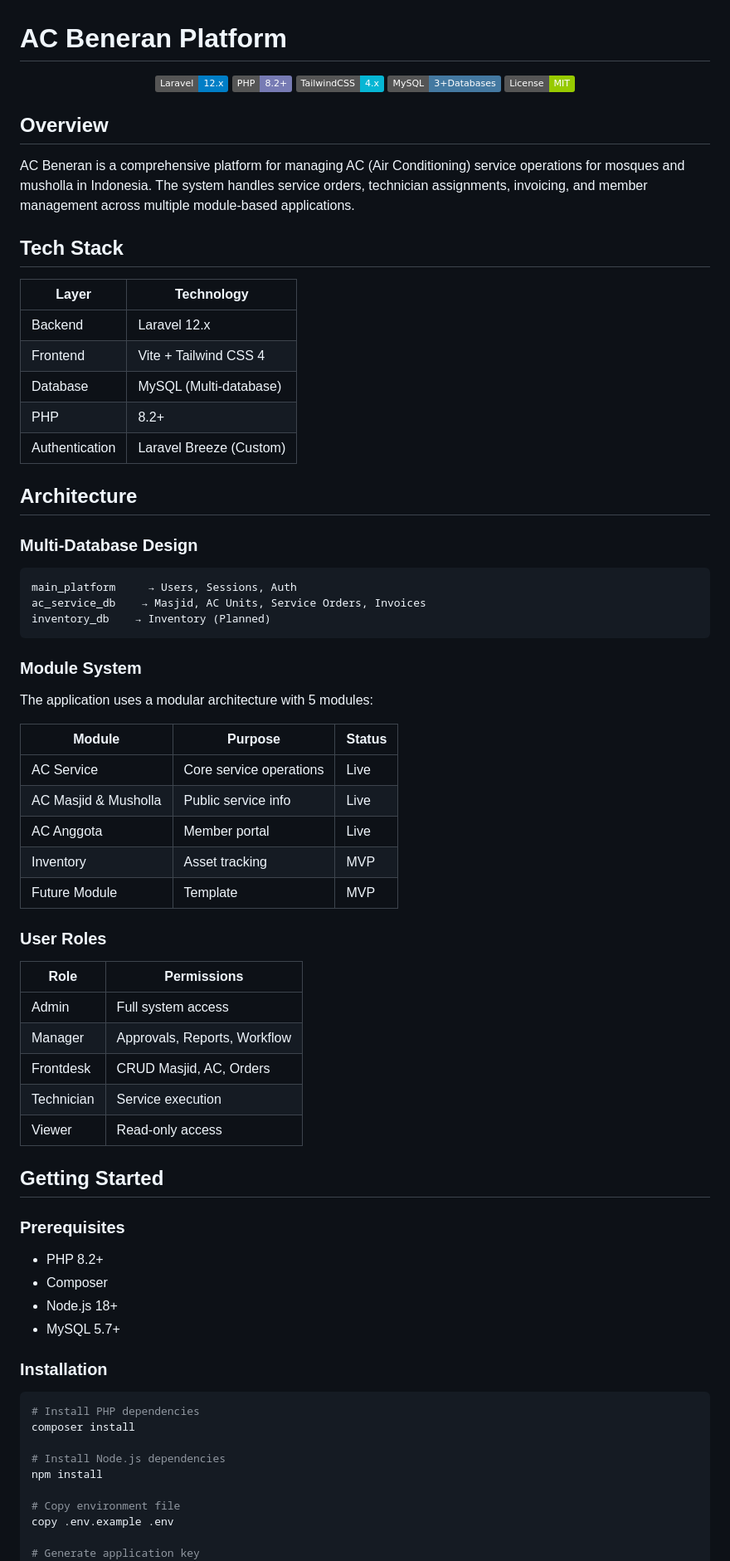
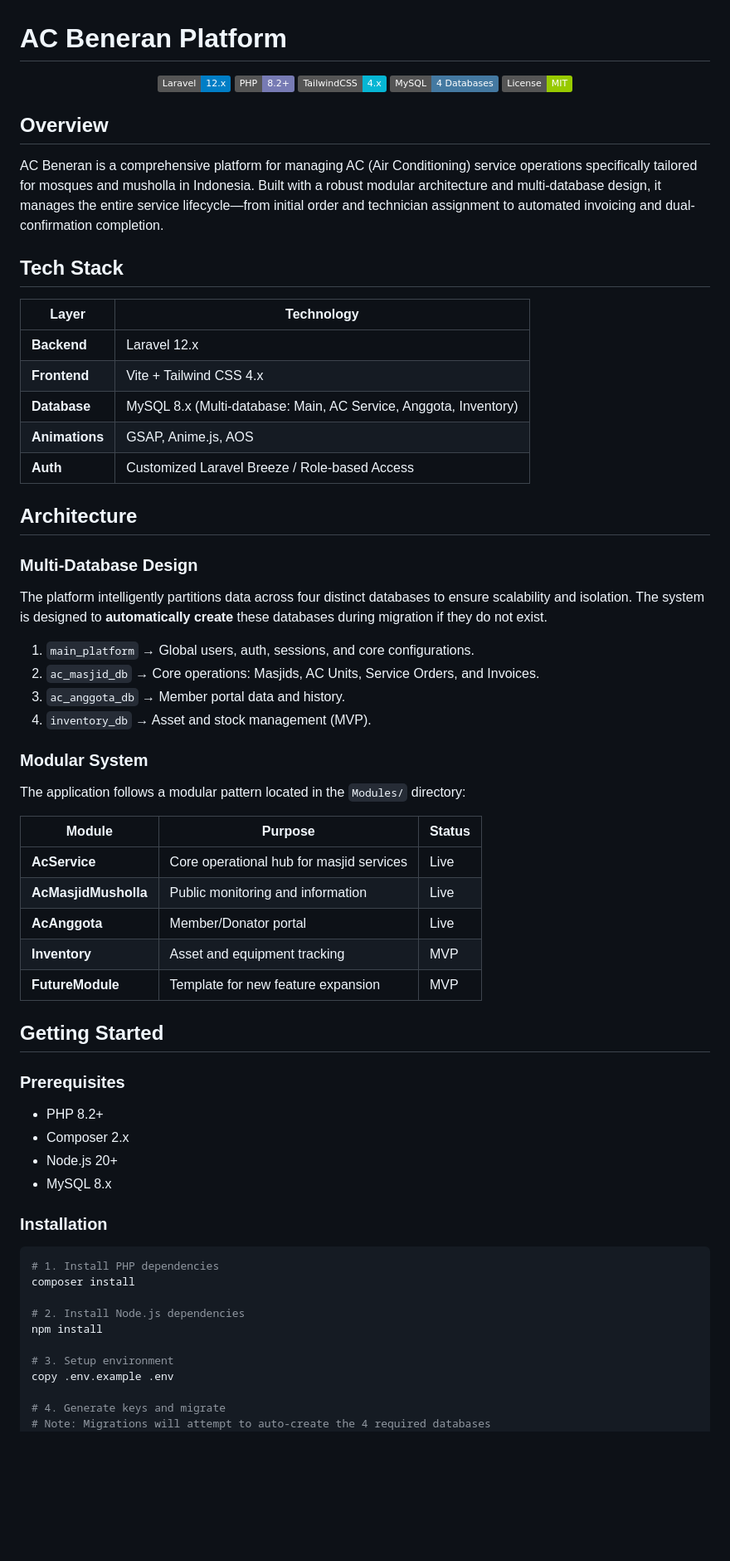
Before and after one commit to Franch-dev/ac_beneran_final, a Markdown page: README.md, the part around one of its changes. Shown at 83% size. Rendered like a GitHub page; badges without logos; blank space fills up the shorter version.

````diff
--- a/README.md
+++ b/README.md
@@ -4,76 +4,65 @@
   <img src="https://img.shields.io/badge/Laravel-12.x-blue?style=flat&logo=laravel" alt="Laravel">
   <img src="https://img.shields.io/badge/PHP-8.2+-777BB4?style=flat&logo=php" alt="PHP">
   <img src="https://img.shields.io/badge/TailwindCSS-4.x-06B6D4?style=flat&logo=tailwind-css" alt="Tailwind">
-  <img src="https://img.shields.io/badge/MySQL-3+Databases-4479A1?style=flat&logo=mysql" alt="MySQL">
+  <img src="https://img.shields.io/badge/MySQL-4_Databases-4479A1?style=flat&logo=mysql" alt="MySQL">
   <img src="https://img.shields.io/badge/License-MIT-green?style=flat" alt="License">
 </p>
 
 ## Overview
 
-AC Beneran is a comprehensive platform for managing AC (Air Conditioning) service operations for mosques and musholla in Indonesia. The system handles service orders, technician assignments, invoicing, and member management across multiple module-based applications.
+AC Beneran is a comprehensive platform for managing AC (Air Conditioning) service operations specifically tailored for mosques and musholla in Indonesia. Built with a robust modular architecture and multi-database design, it manages the entire service lifecycle—from initial order and technician assignment to automated invoicing and dual-confirmation completion.
 
 ## Tech Stack
 
 | Layer | Technology |
 |-------|-----------|
-| Backend | Laravel 12.x |
-| Frontend | Vite + Tailwind CSS 4 |
-| Database | MySQL (Multi-database) |
-| PHP | 8.2+ |
-| Authentication | Laravel Breeze (Custom) |
+| **Backend** | Laravel 12.x |
+| **Frontend** | Vite + Tailwind CSS 4.x |
+| **Database** | MySQL 8.x (Multi-database: Main, AC Service, Anggota, Inventory) |
+| **Animations** | GSAP, Anime.js, AOS |
+| **Auth** | Customized Laravel Breeze / Role-based Access |
 
 ## Architecture
 
 ### Multi-Database Design
+The platform intelligently partitions data across four distinct databases to ensure scalability and isolation. The system is designed to **automatically create** these databases during migration if they do not exist.
 
-```
-main_platform     → Users, Sessions, Auth
-ac_service_db    → Masjid, AC Units, Service Orders, Invoices
-inventory_db    → Inventory (Planned)
-```
+1. `main_platform` → Global users, auth, sessions, and core configurations.
+2. `ac_masjid_db` → Core operations: Masjids, AC Units, Service Orders, and Invoices.
+3. `ac_anggota_db` → Member portal data and history.
+4. `inventory_db` → Asset and stock management (MVP).
 
-### Module System
-
-The application uses a modular architecture with 5 modules:
+### Modular System
+The application follows a modular pattern located in the `Modules/` directory:
 
 | Module | Purpose | Status |
 |--------|---------|--------|
-| AC Service | Core service operations | Live |
-| AC Masjid & Musholla | Public service info | Live |
-| AC Anggota | Member portal | Live |
-| Inventory | Asset tracking | MVP |
-| Future Module | Template | MVP |
-
-### User Roles
-
-| Role | Permissions |
-|------|-----------|
-| Admin | Full system access |
-| Manager | Approvals, Reports, Workflow |
-| Frontdesk | CRUD Masjid, AC, Orders |
-| Technician | Service execution |
-| Viewer | Read-only access |
+| **AcService** | Core operational hub for masjid services | Live |
+| **AcMasjidMusholla** | Public monitoring and information | Live |
+| **AcAnggota** | Member/Donator portal | Live |
+| **Inventory** | Asset and equipment tracking | MVP |
+| **FutureModule** | Template for new feature expansion | MVP |
 
 ## Getting Started
 
 ### Prerequisites
-
 - PHP 8.2+
-- Composer
-- Node.js 18+
-- MySQL 5.7+
+- Composer 2.x
+- Node.js 20+
+- MySQL 8.x
 
 ### Installation
 
 ```bash
-# Install PHP dependencies
+# 1. Install PHP dependencies
 composer install
 
-# Install Node.js dependencies
+# 2. Install Node.js dependencies
 npm install
 
-# Copy environment file
+# 3. Setup environment
 copy .env.example .env
 
-# Generate application key
+# 4. Generate keys and migrate
+# Note: Migrations will attempt to auto-create the 4 required databases
 php artisan key:generate
````
Also changed, not shown: other parts of README.md (+44 -146 lines).
